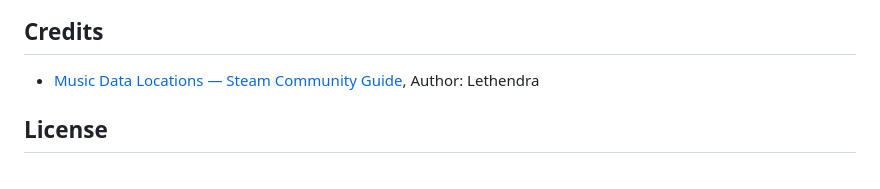
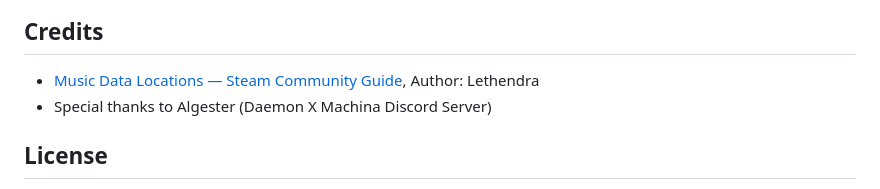
Before and after one commit to ryoma-yama/daemonxmachina-titanicscion-interactive-map, a Markdown page: README.md, the part around the change. Drawn GitHub-style.

Commit message:
docs: add special thanks to credit

```diff
--- a/README.md
+++ b/README.md
@@ -101,6 +101,7 @@ The application includes a "Recording mode" for easily capturing marker coordina
 
 ## Credits
 - [Music Data Locations — Steam Community Guide](https://steamcommunity.com/sharedfiles/filedetails/?id=3569600723), Author: Lethendra
+- Special thanks to Algester (Daemon X Machina Discord Server)
 
 ## License
 - The **source code** of this repository is licensed under the [MIT License](./LICENSE).
```
